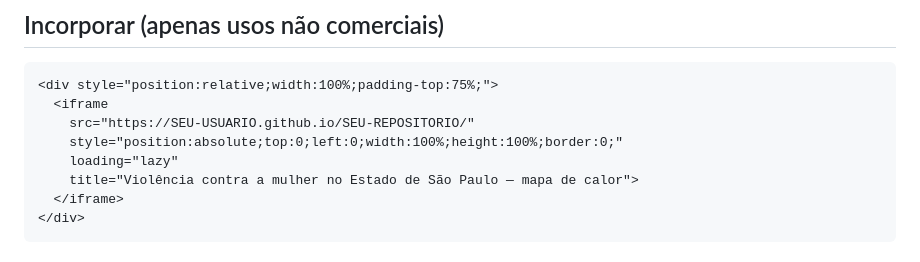
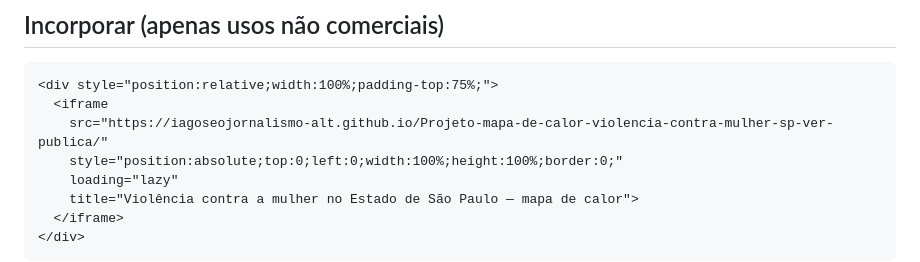
Before and after one commit to iagoseojornalismo-alt/Projeto-mapa-de-calor-violencia-contra-mulher-sp-ver-publica, a Markdown page: repo_publico/README.md, the part around the change. Drawn GitHub-style.

````diff
--- a/repo_publico/README.md
+++ b/repo_publico/README.md
@@ -38,7 +38,7 @@ Os arquivos `.html` são **autocontidos** (Leaflet, Chart.js e todos os dados em
 ```html
 <div style="position:relative;width:100%;padding-top:75%;">
   <iframe
-    src="https://SEU-USUARIO.github.io/SEU-REPOSITORIO/"
+    src="https://iagoseojornalismo-alt.github.io/Projeto-mapa-de-calor-violencia-contra-mulher-sp-ver-publica/"
     style="position:absolute;top:0;left:0;width:100%;height:100%;border:0;"
     loading="lazy"
     title="Violência contra a mulher no Estado de São Paulo — mapa de calor">
````
